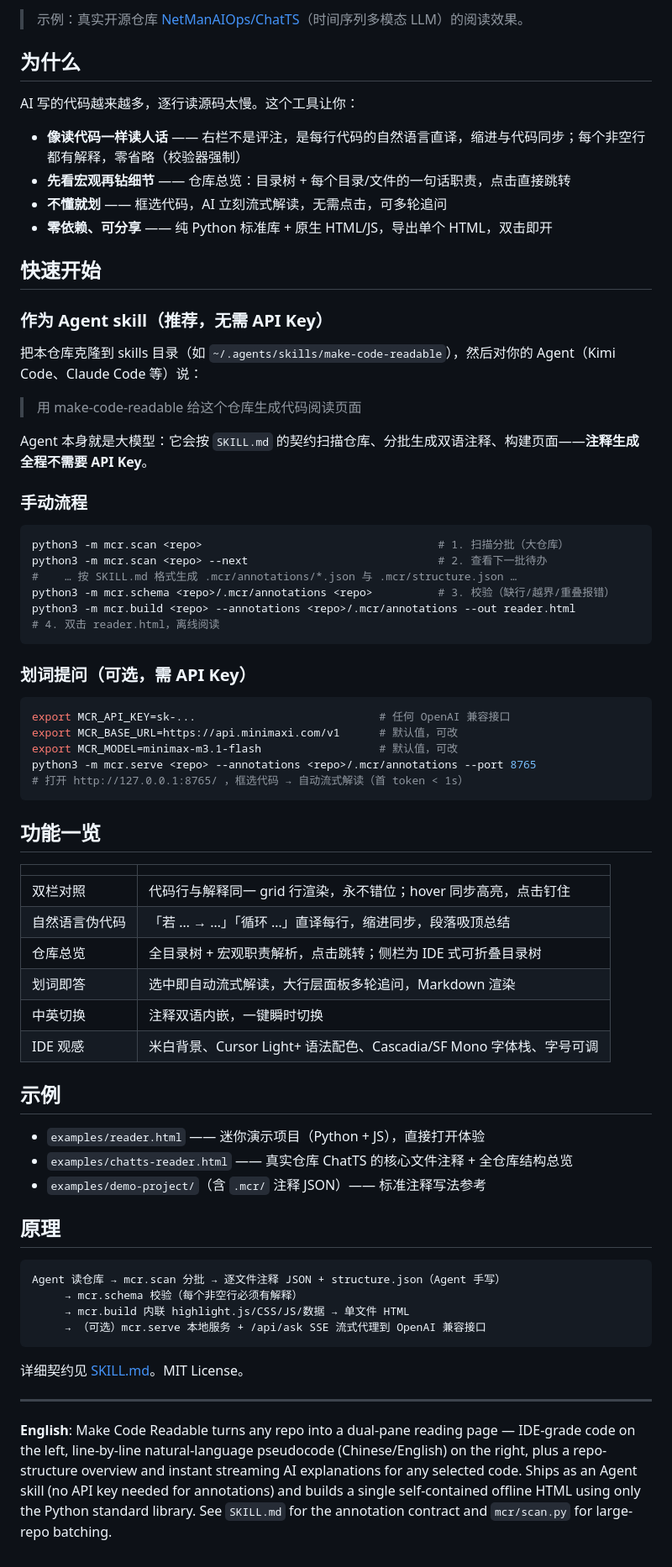
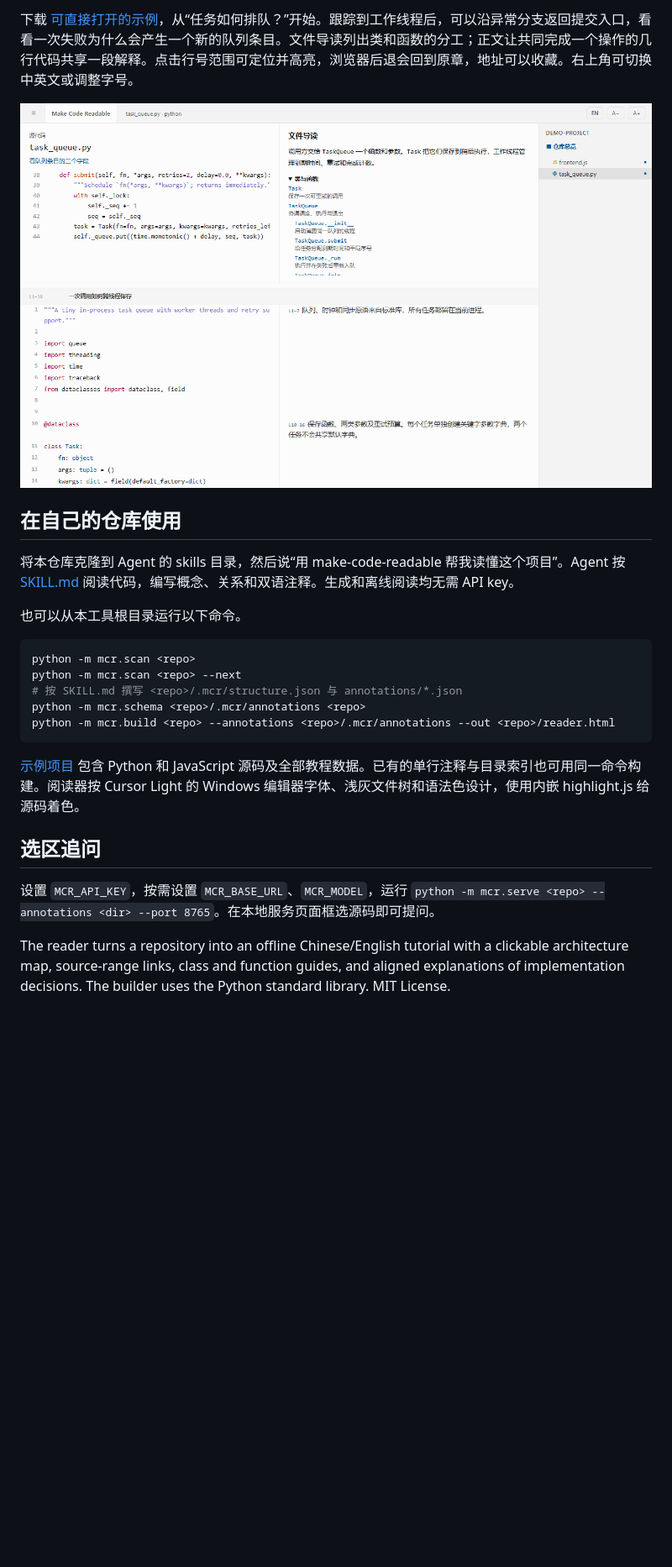
Before and after one commit to gry1024/Make-Code-Readable, a Markdown page: README.md, the part around one of its changes. Shown at 84% size. GitHub-like rendering; pictures changed too: docs/screenshot.png; blank space fills up the shorter version.

Commit message:
Teach repositories through linked architecture tours and source-level guides

````diff
--- a/README.md
+++ b/README.md
@@ -8,74 +8,26 @@
 
-> 示例：真实开源仓库 [NetManAIOps/ChatTS](https://github.com/NetManAIOps/ChatTS)（时间序列多模态 LLM）的阅读效果。
+下载 [可直接打开的示例](examples/reader.html)，从“任务如何排队？”开始。跟踪到工作线程后，可以沿异常分支返回提交入口，看看一次失败为什么会产生一个新的队列条目。文件导读列出类和函数的分工；正文让共同完成一个操作的几行代码共享一段解释。点击行号范围可定位并高亮，浏览器后退会回到原章，地址可以收藏。右上角可切换中英文或调整字号。
 
-## 为什么
+![文件导读和源码对照](docs/screenshot.png)
 
-AI 写的代码越来越多，逐行读源码太慢。这个工具让你：
+## 在自己的仓库使用
 
-- **像读代码一样读人话** —— 右栏不是评注，是每行代码的自然语言直译，缩进与代码同步；每个非空行都有解释，零省略（校验器强制）
-- **先看宏观再钻细节** —— 仓库总览：目录树 + 每个目录/文件的一句话职责，点击直接跳转
-- **不懂就划** —— 框选代码，AI 立刻流式解读，无需点击，可多轮追问
-- **零依赖、可分享** —— 纯 Python 标准库 + 原生 HTML/JS，导出单个 HTML，双击即开
+将本仓库克隆到 Agent 的 skills 目录，然后说“用 make-code-readable 帮我读懂这个项目”。Agent 按 [SKILL.md](SKILL.md) 阅读代码，编写概念、关系和双语注释。生成和离线阅读均无需 API key。
 
-## 快速开始
+也可以从本工具根目录运行以下命令。
 
-### 作为 Agent skill（推荐，无需 API Key）
-
-把本仓库克隆到 skills 目录（如 `~/.agents/skills/make-code-readable`），然后对你的 Agent（Kimi Code、Claude Code 等）说：
-
-> 用 make-code-readable 给这个仓库生成代码阅读页面
-
-Agent 本身就是大模型：它会按 `SKILL.md` 的契约扫描仓库、分批生成双语注释、构建页面——**注释生成全程不需要 API Key**。
-
-### 手动流程
-
-```bash
-python3 -m mcr.scan <repo>                                    # 1. 扫描分批（大仓库）
-python3 -m mcr.scan <repo> --next                             # 2. 查看下一批待办
-#    … 按 SKILL.md 格式生成 .mcr/annotations/*.json 与 .mcr/structure.json …
-python3 -m mcr.schema <repo>/.mcr/annotations <repo>          # 3. 校验（缺行/越界/重叠报错）
-python3 -m mcr.build <repo> --annotations <repo>/.mcr/annotations --out reader.html
-# 4. 双击 reader.html，离线阅读
+```sh
+python -m mcr.scan <repo>
+python -m mcr.scan <repo> --next
+# 按 SKILL.md 撰写 <repo>/.mcr/structure.json 与 annotations/*.json
+python -m mcr.schema <repo>/.mcr/annotations <repo>
+python -m mcr.build <repo> --annotations <repo>/.mcr/annotations --out <repo>/reader.html
 ```
 
-### 划词提问（可选，需 API Key）
+[示例项目](examples/demo-project) 包含 Python 和 JavaScript 源码及全部教程数据。已有的单行注释与目录索引也可用同一命令构建。阅读器按 Cursor Light 的 Windows 编辑器字体、浅灰文件树和语法色设计，使用内嵌 highlight.js 给源码着色。
 
-```bash
-export MCR_API_KEY=sk-...                            # 任何 OpenAI 兼容接口
-export MCR_BASE_URL=https://api.minimaxi.com/v1      # 默认值，可改
-export MCR_MODEL=minimax-m3.1-flash                  # 默认值，可改
-python3 -m mcr.serve <repo> --annotations <repo>/.mcr/annotations --port 8765
-# 打开 http://127.0.0.1:8765/ ，框选代码 → 自动流式解读（首 token < 1s）
-```
+## 选区追问
 
-## 功能一览
+设置 `MCR_API_KEY`，按需设置 `MCR_BASE_URL`、`MCR_MODEL`，运行 `python -m mcr.serve <repo> --annotations <dir> --port 8765`。在本地服务页面框选源码即可提问。
 
-| | |
-|---|---|
-| 双栏对照 | 代码行与解释同一 grid 行渲染，永不错位；hover 同步高亮，点击钉住 |
-| 自然语言伪代码 | 「若 … → …」「循环 …」直译每行，缩进同步，段落吸顶总结 |
-| 仓库总览 | 全目录树 + 宏观职责解析，点击跳转；侧栏为 IDE 式可折叠目录树 |
-| 划词即答 | 选中即自动流式解读，大行层面板多轮追问，Markdown 渲染 |
-| 中英切换 | 注释双语内嵌，一键瞬时切换 |
-| IDE 观感 | 米白背景、Cursor Light+ 语法配色、Cascadia/SF Mono 字体栈、字号可调 |
-
-## 示例
-
-- `examples/reader.html` —— 迷你演示项目（Python + JS），直接打开体验
-- `examples/chatts-reader.html` —— 真实仓库 ChatTS 的核心文件注释 + 全仓库结构总览
-- `examples/demo-project/`（含 `.mcr/` 注释 JSON）—— 标准注释写法参考
-
-## 原理
-
-```
-Agent 读仓库 → mcr.scan 分批 → 逐文件注释 JSON + structure.json（Agent 手写）
-     → mcr.schema 校验（每个非空行必须有解释）
-     → mcr.build 内联 highlight.js/CSS/JS/数据 → 单文件 HTML
-     → （可选）mcr.serve 本地服务 + /api/ask SSE 流式代理到 OpenAI 兼容接口
-```
-
-详细契约见 [SKILL.md](SKILL.md)。MIT License。
-
----
-
-**English**: Make Code Readable turns any repo into a dual-pane reading page — IDE-grade code on the left, line-by-line natural-language pseudocode (Chinese/English) on the right, plus a repo-structure overview and instant streaming AI explanations for any selected code. Ships as an Agent skill (no API key needed for annotations) and builds a single self-contained offline HTML using only the Python standard library. See `SKILL.md` for the annotation contract and `mcr/scan.py` for large-repo batching.
+The reader turns a repository into an offline Chinese/English tutorial with a clickable architecture map, source-range links, class and function guides, and aligned explanations of implementation decisions. The builder uses the Python standard library. MIT License.
````
Also changed, not shown: other parts of README.md (+3 -3 lines), SKILL.md (+44 -91 lines), docs/overview.png, 13 other files.
